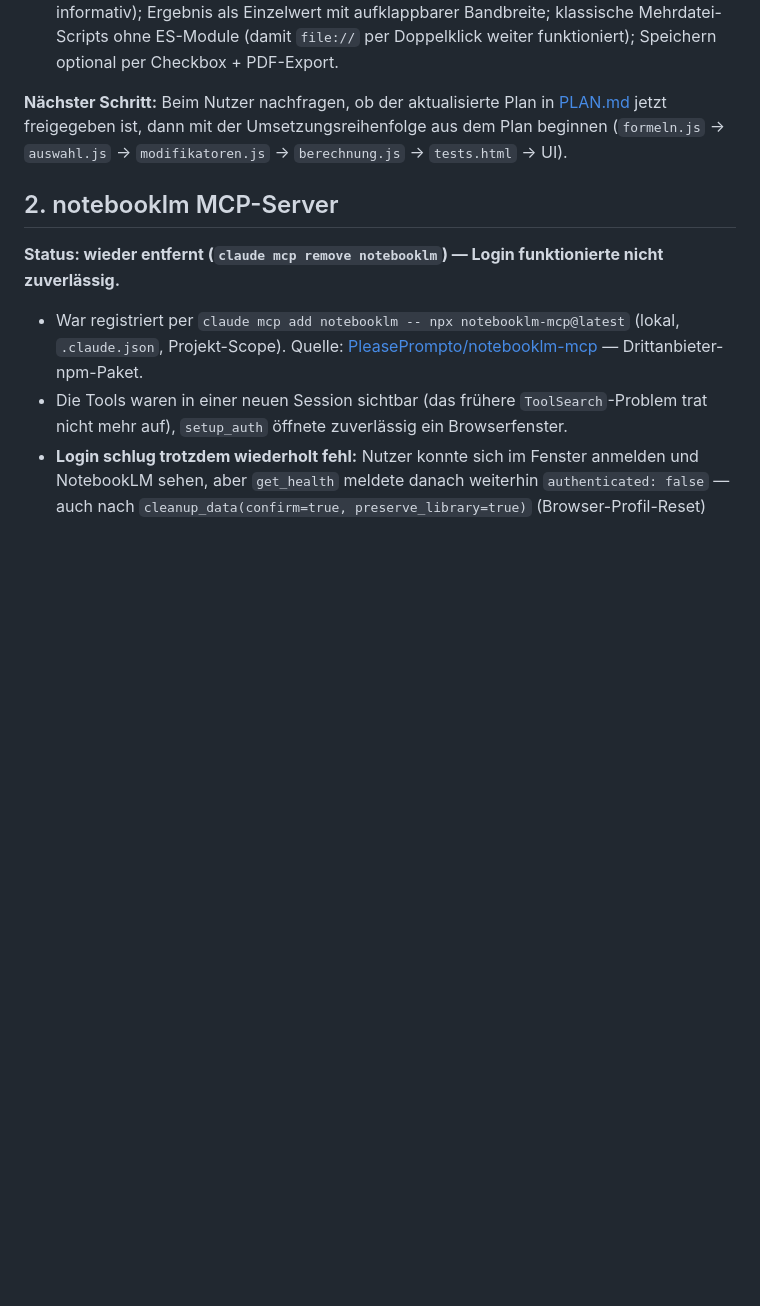
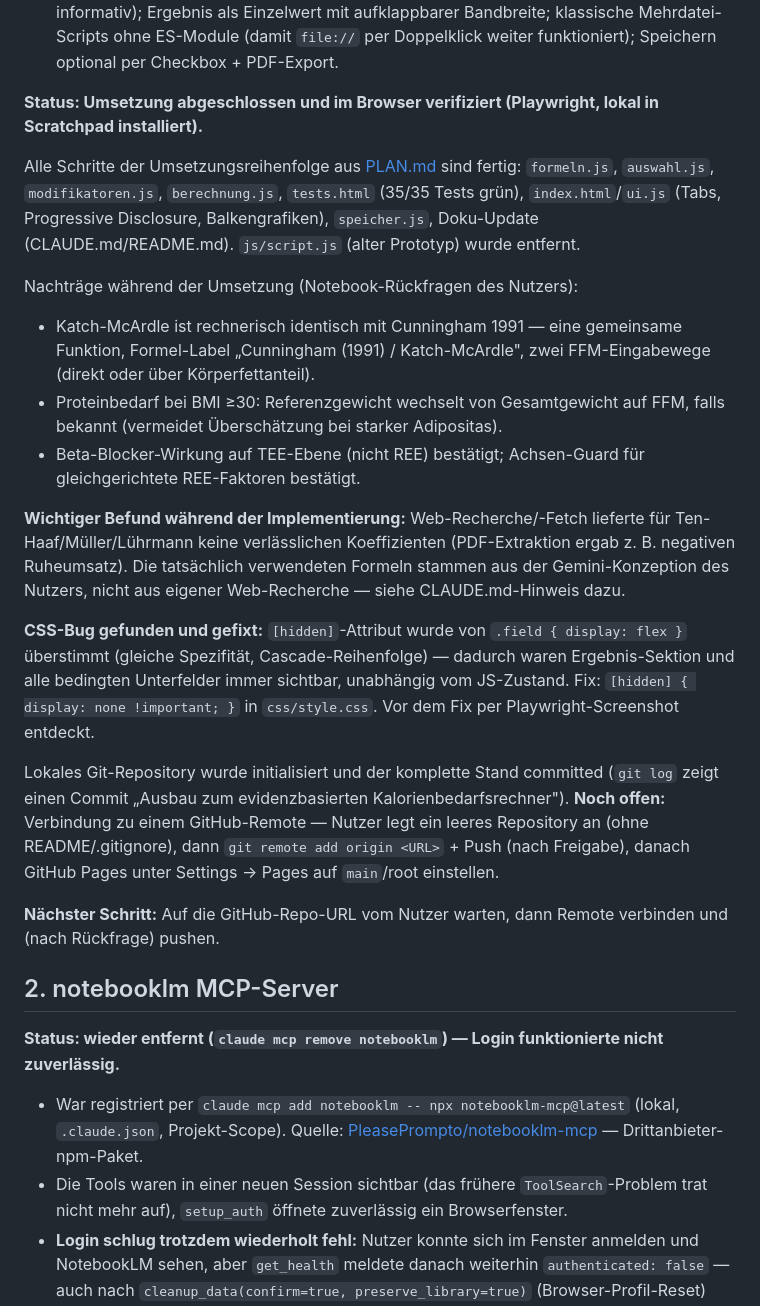
Before and after one commit to bartlog/kalorienbedarfskalkulator, a Markdown page: KONTEXT.md, the part around the change. GitHub-like rendering; blank space fills up the shorter version.

Commit message:
KONTEXT.md: Umsetzungsstand und Notebook-Nachträge dokumentieren
Co-Authored-By: Claude Sonnet 5 <noreply@anthropic.com>

```diff
--- a/KONTEXT.md
+++ b/KONTEXT.md
@@ -20,7 +20,22 @@ Der vollständige Implementierungsplan liegt in [PLAN.md](PLAN.md). Kurzfassung:
   - Details stehen im Plan unter „⚠️ Fachliche Korrektur an der Konzeption".
 - Entscheidungen des Nutzers: Kategorie A (Pflicht) + komplett B (optional) + C (rein informativ); Ergebnis als Einzelwert mit aufklappbarer Bandbreite; klassische Mehrdatei-Scripts ohne ES-Module (damit `file://` per Doppelklick weiter funktioniert); Speichern optional per Checkbox + PDF-Export.
 
-**Nächster Schritt:** Beim Nutzer nachfragen, ob der aktualisierte Plan in [PLAN.md](PLAN.md) jetzt freigegeben ist, dann mit der Umsetzungsreihenfolge aus dem Plan beginnen (`formeln.js` → `auswahl.js` → `modifikatoren.js` → `berechnung.js` → `tests.html` → UI).
+**Status: Umsetzung abgeschlossen und im Browser verifiziert (Playwright, lokal in Scratchpad installiert).**
+
+Alle Schritte der Umsetzungsreihenfolge aus [PLAN.md](PLAN.md) sind fertig: `formeln.js`, `auswahl.js`, `modifikatoren.js`, `berechnung.js`, `tests.html` (35/35 Tests grün), `index.html`/`ui.js` (Tabs, Progressive Disclosure, Balkengrafiken), `speicher.js`, Doku-Update (CLAUDE.md/README.md). `js/script.js` (alter Prototyp) wurde entfernt.
+
+Nachträge während der Umsetzung (Notebook-Rückfragen des Nutzers):
+- Katch-McArdle ist rechnerisch identisch mit Cunningham 1991 — eine gemeinsame Funktion, Formel-Label „Cunningham (1991) / Katch-McArdle", zwei FFM-Eingabewege (direkt oder über Körperfettanteil).
+- Proteinbedarf bei BMI ≥30: Referenzgewicht wechselt von Gesamtgewicht auf FFM, falls bekannt (vermeidet Überschätzung bei starker Adipositas).
+- Beta-Blocker-Wirkung auf TEE-Ebene (nicht REE) bestätigt; Achsen-Guard für gleichgerichtete REE-Faktoren bestätigt.
+
+**Wichtiger Befund während der Implementierung:** Web-Recherche/-Fetch lieferte für Ten-Haaf/Müller/Lührmann keine verlässlichen Koeffizienten (PDF-Extraktion ergab z. B. negativen Ruheumsatz). Die tatsächlich verwendeten Formeln stammen aus der Gemini-Konzeption des Nutzers, nicht aus eigener Web-Recherche — siehe CLAUDE.md-Hinweis dazu.
+
+**CSS-Bug gefunden und gefixt:** `[hidden]`-Attribut wurde von `.field { display: flex }` überstimmt (gleiche Spezifität, Cascade-Reihenfolge) — dadurch waren Ergebnis-Sektion und alle bedingten Unterfelder immer sichtbar, unabhängig vom JS-Zustand. Fix: `[hidden] { display: none !important; }` in `css/style.css`. Vor dem Fix per Playwright-Screenshot entdeckt.
+
+Lokales Git-Repository wurde initialisiert und der komplette Stand committed (`git log` zeigt einen Commit „Ausbau zum evidenzbasierten Kalorienbedarfsrechner"). **Noch offen:** Verbindung zu einem GitHub-Remote — Nutzer legt ein leeres Repository an (ohne README/.gitignore), dann `git remote add origin <URL>` + Push (nach Freigabe), danach GitHub Pages unter Settings → Pages auf `main`/root einstellen.
+
+**Nächster Schritt:** Auf die GitHub-Repo-URL vom Nutzer warten, dann Remote verbinden und (nach Rückfrage) pushen.
 
 ## 2. notebooklm MCP-Server
 
```
